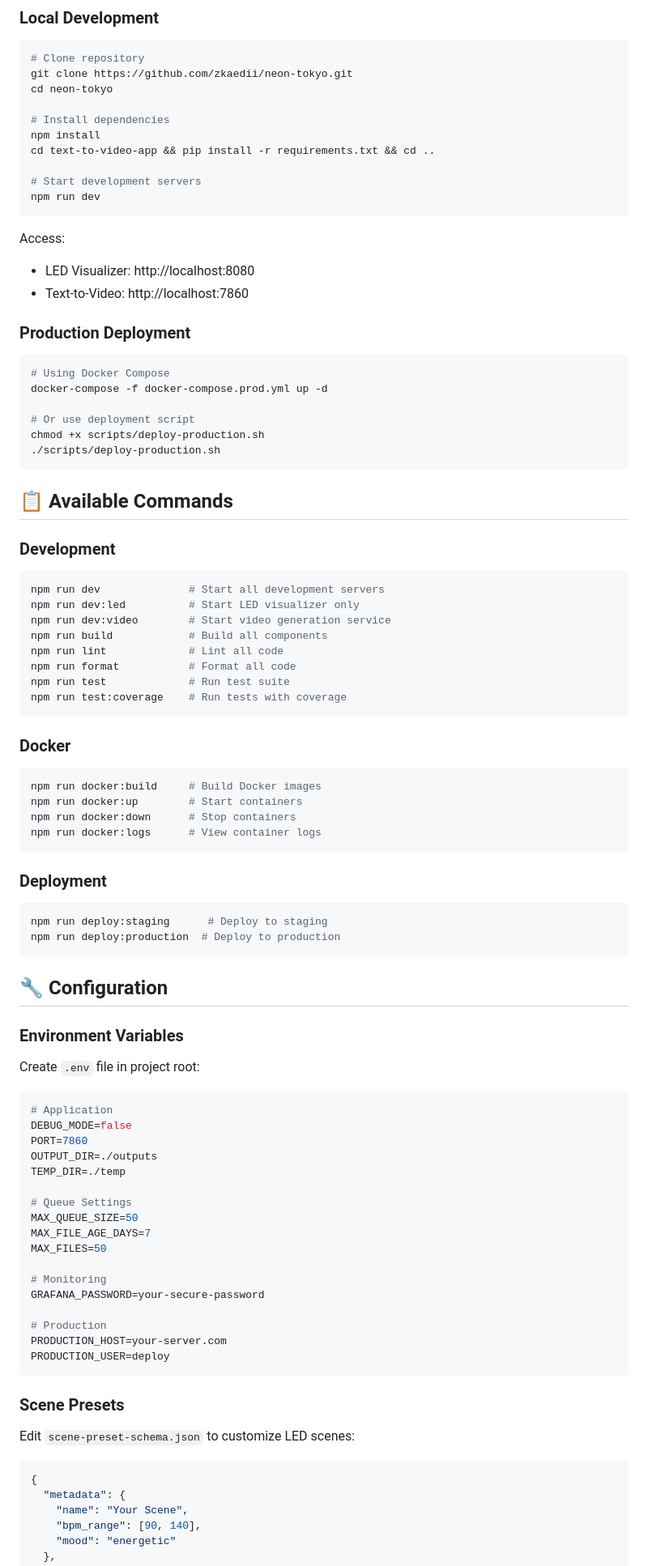
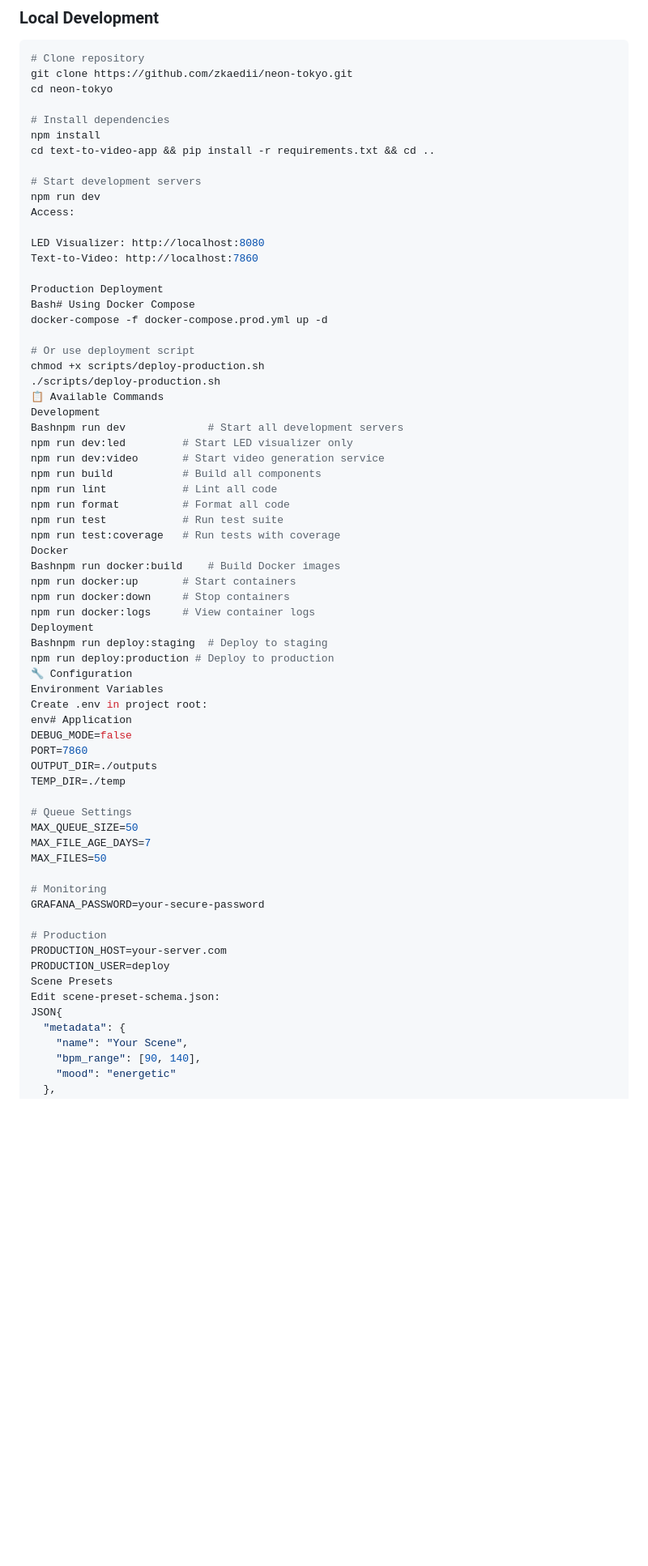
Before and after one commit to zkaedii/neon, a Markdown page: README.md, the part around one of its changes. Shown at 81% size. Drawn GitHub-style; blank space fills up the shorter version.

````diff
--- a/README.md
+++ b/README.md
@@ -95,59 +91,40 @@ cd text-to-video-app && pip install -r requirements.txt && cd ..
 
 # Start development servers
 npm run dev
-```
+Access:
 
-Access:
-- LED Visualizer: http://localhost:8080
-- Text-to-Video: http://localhost:7860
+LED Visualizer: http://localhost:8080
+Text-to-Video: http://localhost:7860
 
-### Production Deployment
-
-```bash
-# Using Docker Compose
+Production Deployment
+Bash# Using Docker Compose
 docker-compose -f docker-compose.prod.yml up -d
 
 # Or use deployment script
 chmod +x scripts/deploy-production.sh
 ./scripts/deploy-production.sh
-```
-
-## 📋 Available Commands
-
-### Development
-```bash
-npm run dev              # Start all development servers
-npm run dev:led          # Start LED visualizer only
-npm run dev:video        # Start video generation service
-npm run build            # Build all components
-npm run lint             # Lint all code
-npm run format           # Format all code
-npm run test             # Run test suite
-npm run test:coverage    # Run tests with coverage
-```
-
-### Docker
-```bash
-npm run docker:build     # Build Docker images
-npm run docker:up        # Start containers
-npm run docker:down      # Stop containers
-npm run docker:logs      # View container logs
-```
-
-### Deployment
-```bash
-npm run deploy:staging      # Deploy to staging
-npm run deploy:production  # Deploy to production
-```
-
-## 🔧 Configuration
-
-### Environment Variables
-
-Create `.env` file in project root:
-
-```env
-# Application
+📋 Available Commands
+Development
+Bashnpm run dev             # Start all development servers
+npm run dev:led         # Start LED visualizer only
+npm run dev:video       # Start video generation service
+npm run build           # Build all components
+npm run lint            # Lint all code
+npm run format          # Format all code
+npm run test            # Run test suite
+npm run test:coverage   # Run tests with coverage
+Docker
+Bashnpm run docker:build    # Build Docker images
+npm run docker:up       # Start containers
+npm run docker:down     # Stop containers
+npm run docker:logs     # View container logs
+Deployment
+Bashnpm run deploy:staging  # Deploy to staging
+npm run deploy:production # Deploy to production
+🔧 Configuration
+Environment Variables
+Create .env in project root:
+env# Application
 DEBUG_MODE=false
 PORT=7860
 OUTPUT_DIR=./outputs
@@ -164,14 +141,9 @@ GRAFANA_PASSWORD=your-secure-password
 # Production
 PRODUCTION_HOST=your-server.com
 PRODUCTION_USER=deploy
-```
-
-### Scene Presets
-
-Edit `scene-preset-schema.json` to customize LED scenes:
-
-```json
-{
+Scene Presets
+Edit scene-preset-schema.json:
+JSON{
   "metadata": {
     "name": "Your Scene",
     "bpm_range": [90, 140],
````
Also changed, not shown: other parts of README.md (+93 -124 lines).
